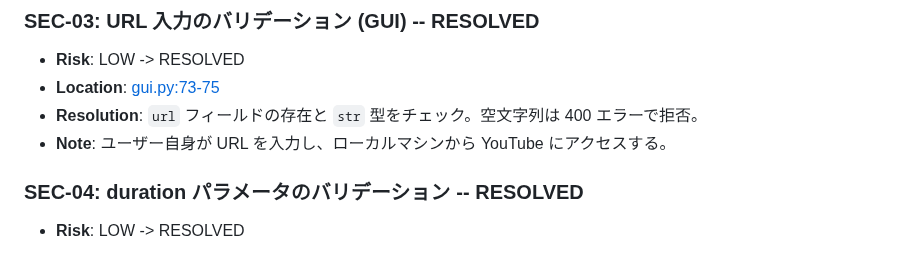
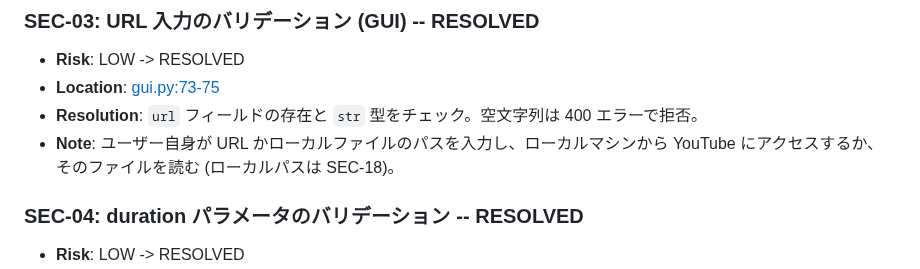
Before and after one commit to semnil/analyze-loudness, a Markdown page: docs/security-audit.md, the part around the change. Drawn GitHub-style.

```diff
--- a/docs/security-audit.md
+++ b/docs/security-audit.md
@@ -50,7 +50,7 @@ Summary の件数は 2026-10-17 に SEC-17〜SEC-19 を追加した時点のも
 - **Risk**: LOW -> RESOLVED
 - **Location**: [gui.py:73-75](../src/analyze_loudness/gui.py)
 - **Resolution**: `url` フィールドの存在と `str` 型をチェック。空文字列は 400 エラーで拒否。
-- **Note**: ユーザー自身が URL を入力し、ローカルマシンから YouTube にアクセスする。
+- **Note**: ユーザー自身が URL かローカルファイルのパスを入力し、ローカルマシンから YouTube にアクセスするか、そのファイルを読む (ローカルパスは SEC-18)。
 
 ### SEC-04: duration パラメータのバリデーション -- RESOLVED
 
```
Also changed, not shown: CLAUDE.md (+1 -1 lines), docs/architecture.md (+1 -1 lines).
